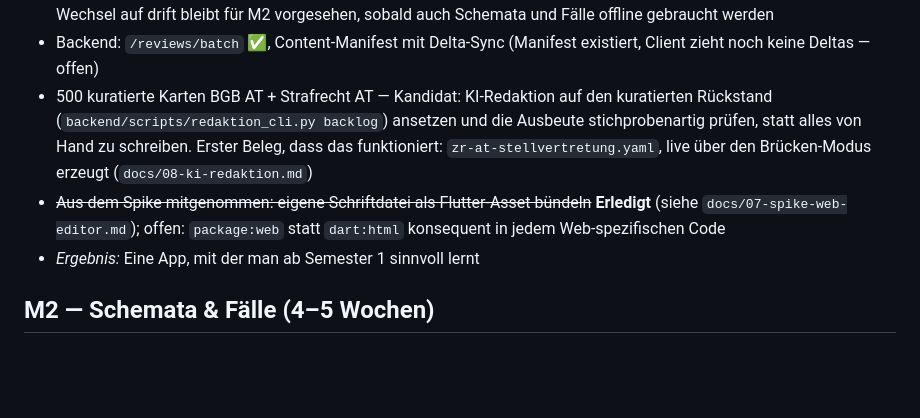
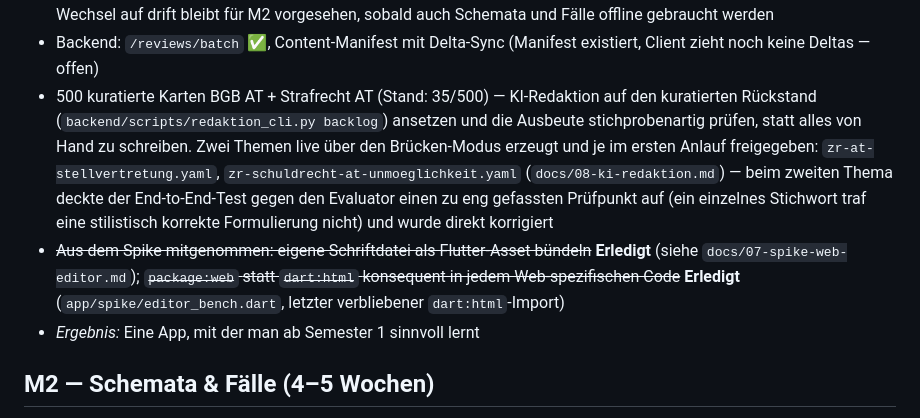
Before and after one commit to jonas221101/subsumo, a Markdown page: docs/03-roadmap.md, the part around the change. Drawn GitHub-style; blank space fills up the shorter version.

Commit message:
Roadmap und README: package:web-Migration und Content-Fortschritt vermerkt
Co-Authored-By: Claude Sonnet 5 <noreply@anthropic.com>
Claude-Session: https://claude.ai/code/session_01AgAmeMVHKXJw9ND8vngWMN

```diff
--- a/docs/03-roadmap.md
+++ b/docs/03-roadmap.md
@@ -39,14 +39,19 @@ Fachredaktion (Teilzeit)**. Jeder Meilenstein endet mit etwas Benutzbarem.
   offline gebraucht werden
 - Backend: `/reviews/batch` ✅, Content-Manifest mit Delta-Sync (Manifest
   existiert, Client zieht noch keine Deltas — offen)
-- 500 kuratierte Karten BGB AT + Strafrecht AT — Kandidat: KI-Redaktion auf den
-  kuratierten Rückstand (`backend/scripts/redaktion_cli.py backlog`) ansetzen
-  und die Ausbeute stichprobenartig prüfen, statt alles von Hand zu schreiben.
-  Erster Beleg, dass das funktioniert: `zr-at-stellvertretung.yaml`, live über
-  den Brücken-Modus erzeugt (`docs/08-ki-redaktion.md`)
+- 500 kuratierte Karten BGB AT + Strafrecht AT (Stand: 35/500) — KI-Redaktion
+  auf den kuratierten Rückstand (`backend/scripts/redaktion_cli.py backlog`)
+  ansetzen und die Ausbeute stichprobenartig prüfen, statt alles von Hand zu
+  schreiben. Zwei Themen live über den Brücken-Modus erzeugt und je im ersten
+  Anlauf freigegeben: `zr-at-stellvertretung.yaml`,
+  `zr-schuldrecht-at-unmoeglichkeit.yaml` (`docs/08-ki-redaktion.md`) — beim
+  zweiten Thema deckte der End-to-End-Test gegen den Evaluator einen zu eng
+  gefassten Prüfpunkt auf (ein einzelnes Stichwort traf eine stilistisch
+  korrekte Formulierung nicht) und wurde direkt korrigiert
 - ~~Aus dem Spike mitgenommen: eigene Schriftdatei als Flutter-Asset bündeln~~
-  **Erledigt** (siehe `docs/07-spike-web-editor.md`); offen: `package:web`
-  statt `dart:html` konsequent in jedem Web-spezifischen Code
+  **Erledigt** (siehe `docs/07-spike-web-editor.md`); ~~`package:web` statt
+  `dart:html` konsequent in jedem Web-spezifischen Code~~ **Erledigt**
+  (`app/spike/editor_bench.dart`, letzter verbliebener `dart:html`-Import)
 - *Ergebnis:* Eine App, mit der man ab Semester 1 sinnvoll lernt
 
 ## M2 — Schemata & Fälle (4–5 Wochen)
```
Also changed, not shown: README.md (+1 -1 lines).
